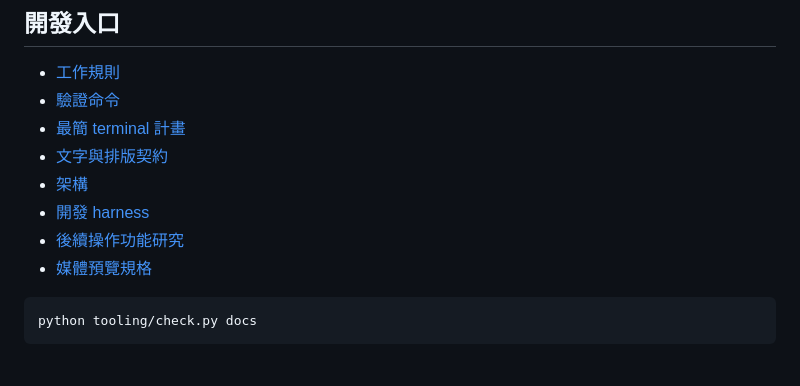
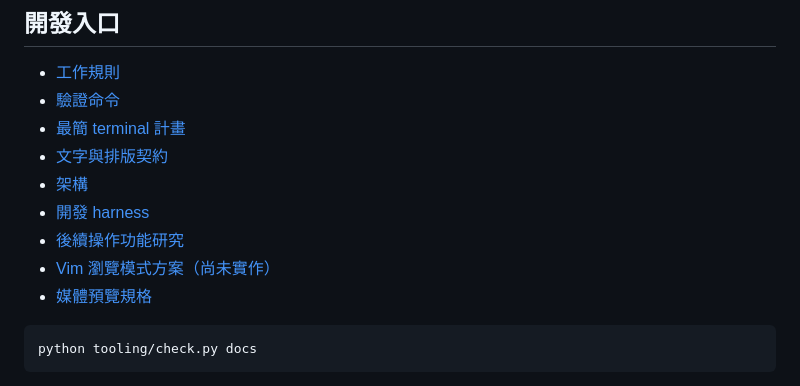
Before and after one commit to yam276/PTTStella, a Markdown page: README.md, the part around the change. GitHub-like rendering.

````diff
--- a/README.md
+++ b/README.md
@@ -35,6 +35,7 @@ Rust 核心與 renderer 實作固定格線、ANSI 色彩、雙色字與 ASCII Ar
 - [架構](docs/architecture.md)
 - [開發 harness](docs/development-harness.md)
 - [後續操作功能研究](docs/feature-research.md)
+- [Vim 瀏覽模式方案（尚未實作）](docs/vim-browsing.md)
 - [媒體預覽規格](docs/media.md)
 
 ```text
````
Also changed, not shown: docs/active/minimal-browser.md (+4 -0 lines), docs/vim-browsing.md (added, +105 -0 lines).
